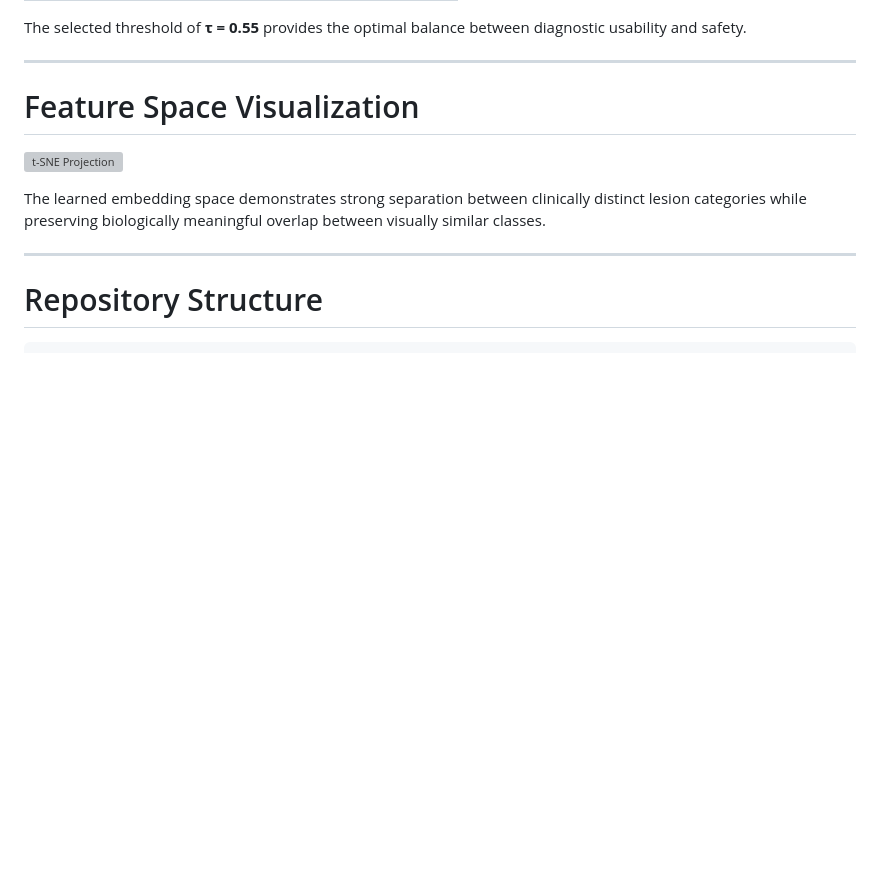
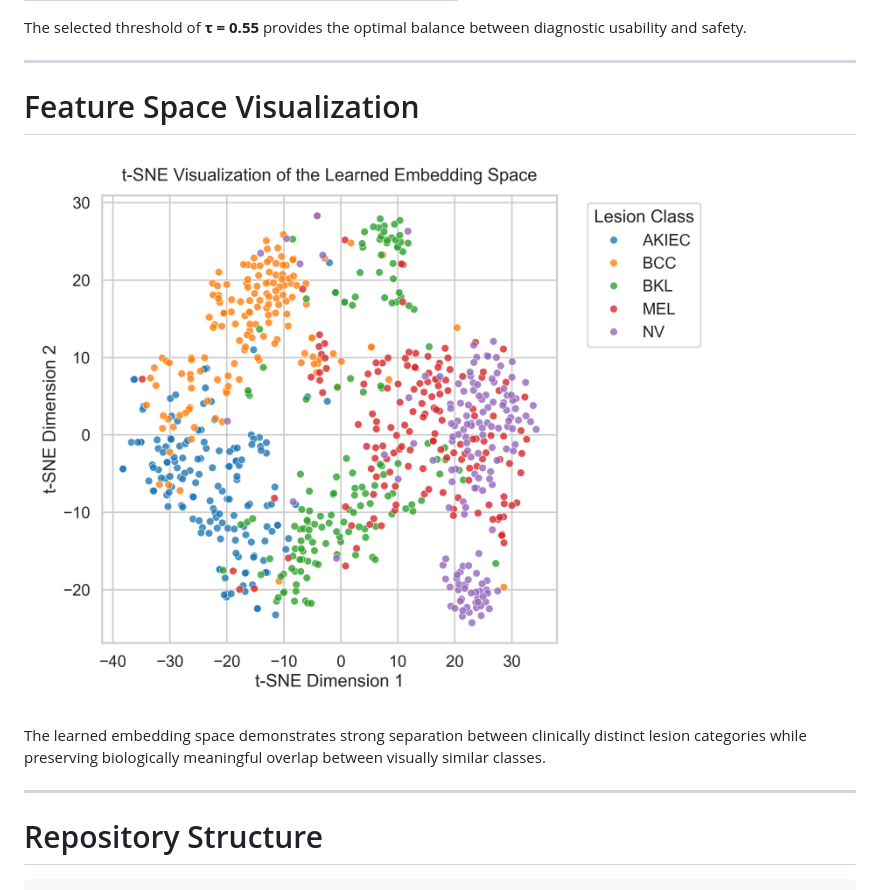
Before and after one commit to ashishyadav18/XFSL-Medical-Image-Diagnosis, a Markdown page: README.md, the part around the change. Rendered like a GitHub page; blank space fills up the shorter version; grey boxes are pictures that could not be loaded.

```diff
--- a/README.md
+++ b/README.md
@@ -167,7 +167,7 @@ The selected threshold of **τ = 0.55** provides the optimal balance between dia
 
 # Feature Space Visualization
 
-![t-SNE Projection](assets/tsne-visualization.png)
+![t-SNE Projection](assets/tsne_visualization.png)
 
 The learned embedding space demonstrates strong separation between clinically distinct lesion categories while preserving biologically meaningful overlap between visually similar classes.
 
```
